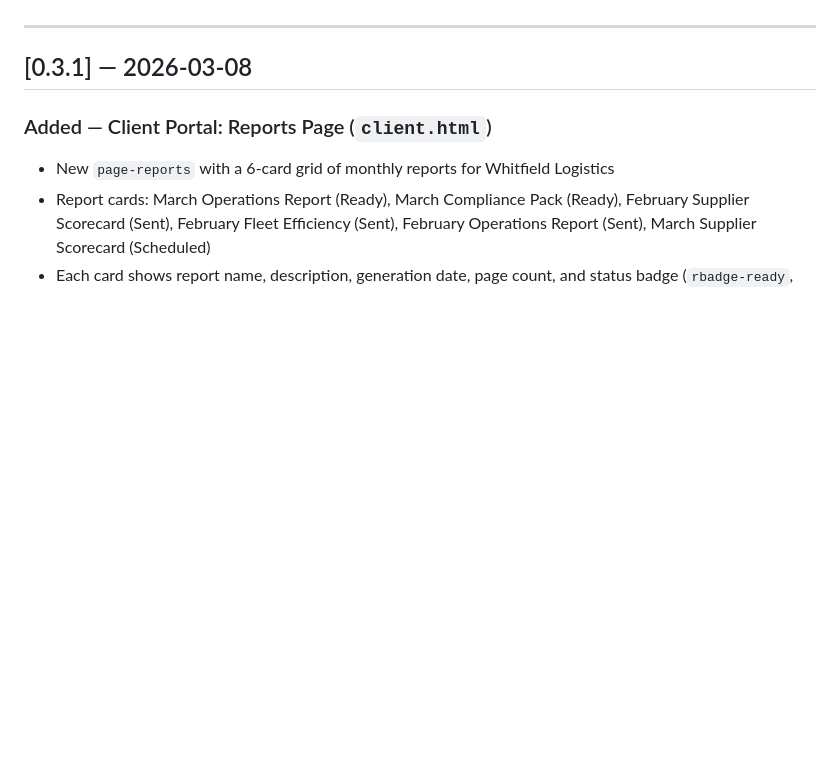
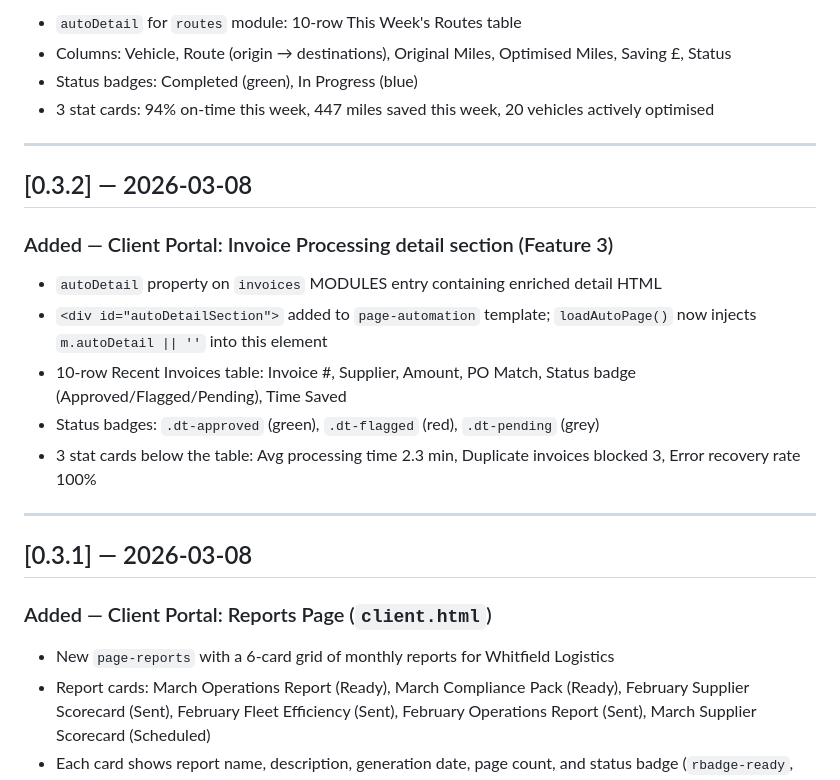
Before and after one commit to joshmorris0000-afk/BackboneAI, a Markdown page: CHANGELOG.md, the part around one of its changes. Drawn GitHub-style; blank space fills up the shorter version.

```diff
--- a/CHANGELOG.md
+++ b/CHANGELOG.md
@@ -9,3 +54,19 @@ This project follows [Semantic Versioning](https://semver.org/):
+- `autoDetail` for `routes` module: 10-row This Week's Routes table
+- Columns: Vehicle, Route (origin → destinations), Original Miles, Optimised Miles, Saving £, Status
+- Status badges: Completed (green), In Progress (blue)
+- 3 stat cards: 94% on-time this week, 447 miles saved this week, 20 vehicles actively optimised
+
+---
+
+## [0.3.2] — 2026-03-08
+
+### Added — Client Portal: Invoice Processing detail section (Feature 3)
+
+- `autoDetail` property on `invoices` MODULES entry containing enriched detail HTML
+- `<div id="autoDetailSection">` added to `page-automation` template; `loadAutoPage()` now injects `m.autoDetail || ''` into this element
+- 10-row Recent Invoices table: Invoice #, Supplier, Amount, PO Match, Status badge (Approved/Flagged/Pending), Time Saved
+- Status badges: `.dt-approved` (green), `.dt-flagged` (red), `.dt-pending` (grey)
+- 3 stat cards below the table: Avg processing time 2.3 min, Duplicate invoices blocked 3, Error recovery rate 100%
 
 ---
 
```
Also changed, not shown: other parts of CHANGELOG.md (+45 -0 lines), README.md (+7 -2 lines).
